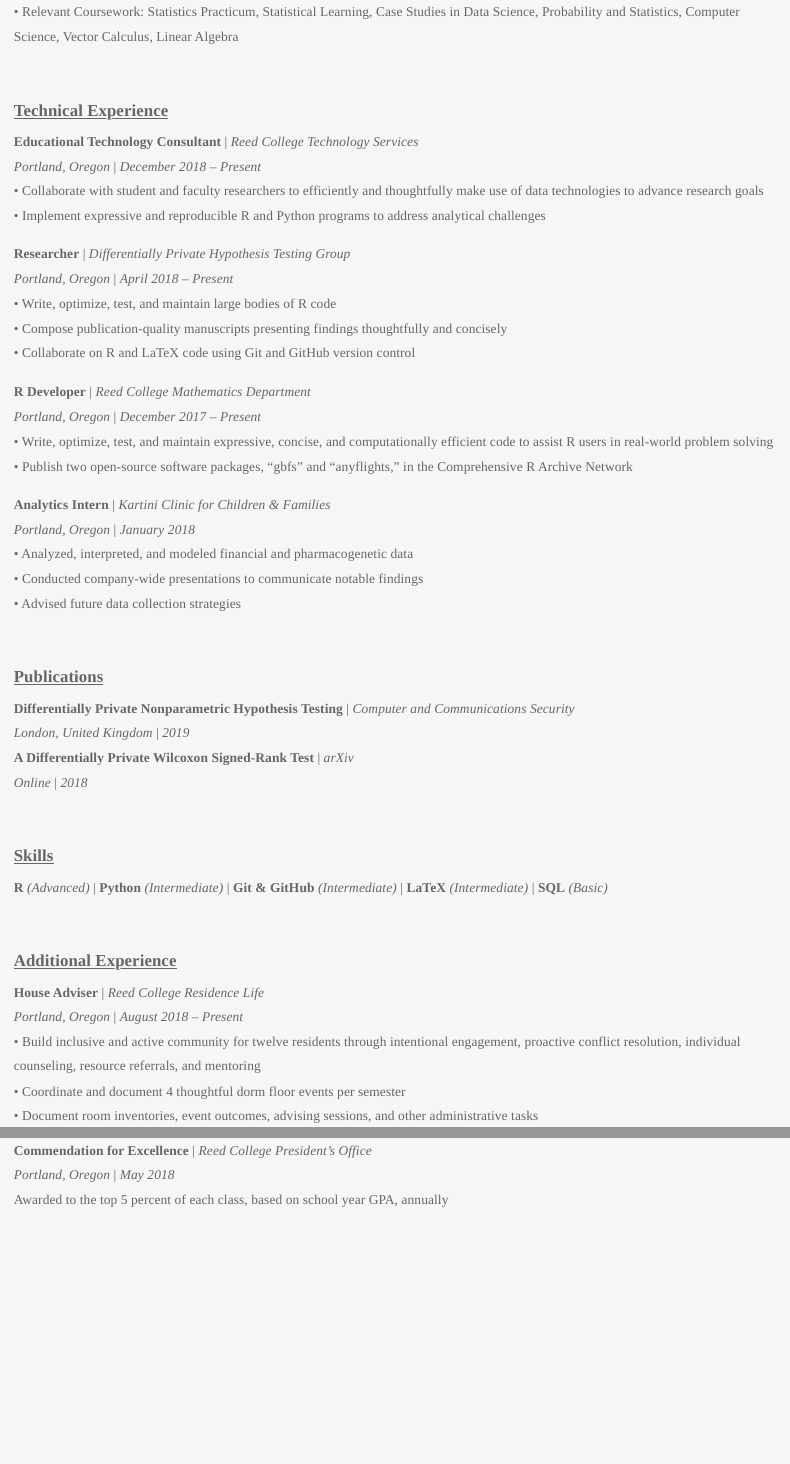
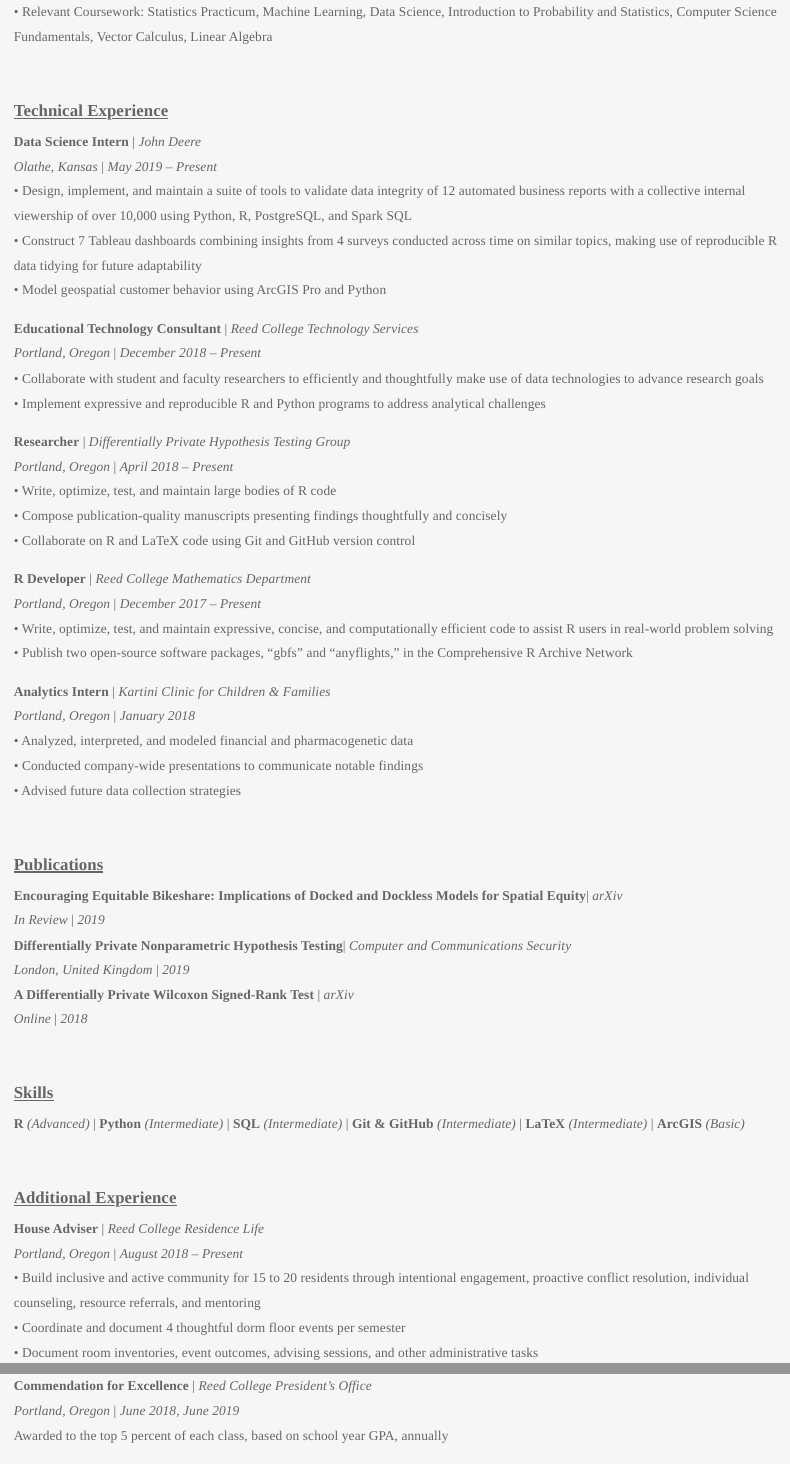
Before and after one commit to simonpcouch/simonpcouch.github.io, an R Markdown document (cv.Rmd): the page in a window 1100 px wide, from 220 px down, and a second part further down, joined at a grey line. The pictures show the output file cv.html that the author committed with the source, opened offline; library style sheets and scripts come from the installed R packages.

Commit message:
summer 2019 updates!

```diff
--- a/cv.Rmd
+++ b/cv.Rmd
@@ -11 +9,0 @@
-•  Relevant Coursework: Statistics Practicum, Statistical Learning, Case Studies in Data Science, Probability and Statistics, Computer Science, Vector Calculus, Linear Algebra
@@ -12,7 +11,14 @@
+•  Relevant Coursework: Statistics Practicum, Machine Learning, Data Science, Introduction to Probability and Statistics, Computer Science Fundamentals, Vector Calculus, Linear Algebra
 
 <br>
 
 ## Technical Experience
+**Data Science Intern** | *John Deere*
+*Olathe, Kansas* | *May 2019 -- Present*
+•	Design, implement, and maintain a suite of tools to validate data integrity of 12 automated business reports with a collective internal viewership of over 10,000 using Python, R, PostgreSQL, and Spark SQL
+•	Construct 7 Tableau dashboards combining insights from 4 surveys conducted across time on similar topics, making use of reproducible R data tidying for future adaptability
+•	Model geospatial customer behavior using ArcGIS Pro and Python
+
 **Educational Technology Consultant** | *Reed College Technology Services*
 *Portland, Oregon* | *December 2018 -- Present*
 •	Collaborate with student and faculty researchers to efficiently and thoughtfully make use of data technologies to advance research goals
@@ -38,7 +44,9 @@
 <br>
 
 ## Publications
-**Differentially Private Nonparametric Hypothesis Testing **| *Computer and Communications Security*
+**Encouraging Equitable Bikeshare: Implications of Docked and Dockless Models for Spatial Equity**| *arXiv*
+*In Review* | *2019*
+**Differentially Private Nonparametric Hypothesis Testing**| *Computer and Communications Security*
 *London, United Kingdom* | *2019*
 **A Differentially Private Wilcoxon Signed-Rank Test** | *arXiv*
 *Online* | *2018*
@@ -46,14 +54,14 @@
 <br>
 
 ## Skills
-**R** *(Advanced)* | **Python** *(Intermediate)* | **Git & GitHub** *(Intermediate)* | **LaTeX** *(Intermediate)* | **SQL** *(Basic)*
+**R** *(Advanced)* | **Python** *(Intermediate)* | **SQL** *(Intermediate)* | **Git & GitHub** *(Intermediate)* | **LaTeX** *(Intermediate)* | **ArcGIS** *(Basic)*
 
 <br>
 
 ## Additional Experience
 **House Adviser** | *Reed College Residence Life *
 *Portland, Oregon* | *August 2018 -- Present*
-•	Build inclusive and active community for twelve residents through intentional engagement, proactive conflict resolution, individual counseling, resource referrals, and mentoring
+•	Build inclusive and active community for 15 to 20 residents through intentional engagement, proactive conflict resolution, individual counseling, resource referrals, and mentoring
 •	Coordinate and document 4 thoughtful dorm floor events per semester
 •	Document room inventories, event outcomes, advising sessions, and other administrative tasks
 
@@ -65,6 +73,10 @@
 <br>
 
 ## Honors & Awards
+**Commendation for Excellence** | *Reed College President’s Office*
+*Portland, Oregon* | *June 2018*, *June 2019*
+Awarded to the top 5 percent of each class, based on school year GPA, annually
+
 **1st Place---Undergraduate Statistics Research Project Competition** | *American Statistical Association*
 *International* | *March 2019*
 A competition aiming to recognize research completed by undergraduates with exceptional significance, originality, and clarity of presentation, the first prize for which was awarded to “A Differentially Private Wilcoxon Signed-Rank Test”
@@ -73,13 +85,9 @@
 *International* | *March 2019*
 A competition centered on recognizing exceptional research completed as a class project for an undergraduate statistics course, judged on accuracy of analysis, clarity of presentation, originality, and practical significance. “A Geospatial Study of Bikeshare Station Locations,” a project aiming to quantify progress in bikeshare equity using machine learning methods, was awarded an honorable mention
 
-**Commendation for Excellence** | *Reed College President’s Office*
-*Portland, Oregon* | *May 2018*
-Awarded to the top 5 percent of each class, based on school year GPA, annually
-
 **All-State Academic Scholar** | *Lawrence Journal-World*
 *De Soto, Kansas* | *June 2017*
-An honor “meant to recognize the most promising high school senior [in Kansas]... based on their strong academics, extracurricular involvement,  and essays"
+An honor “meant to recognize the most promising high school senior [in Kansas]... based on their strong academics, extracurricular involvement, and essays"
 
 <br>
 
```
Also changed, not shown: index.Rmd (+1 -1 lines), cv.html, index.html, cv.Rmd (4 more changed lines).
